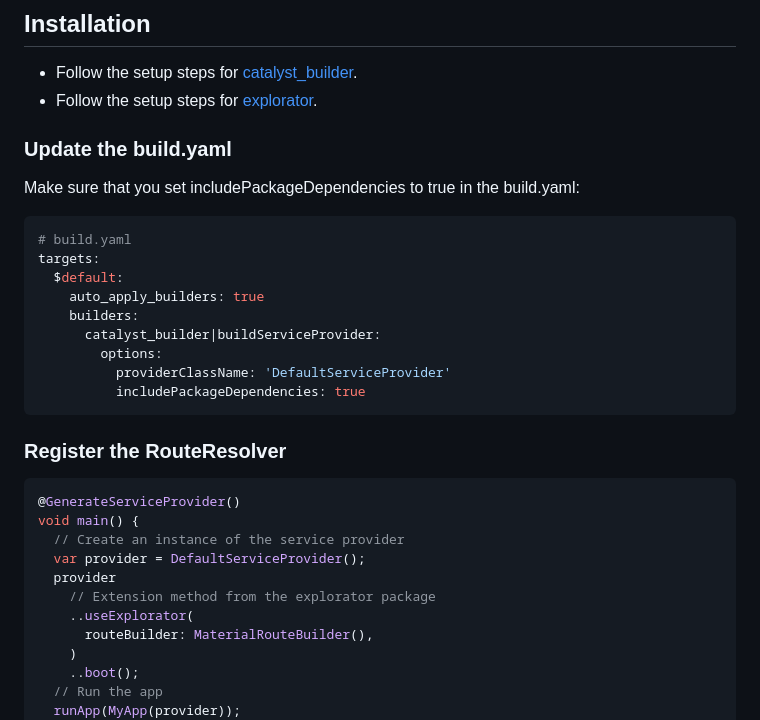
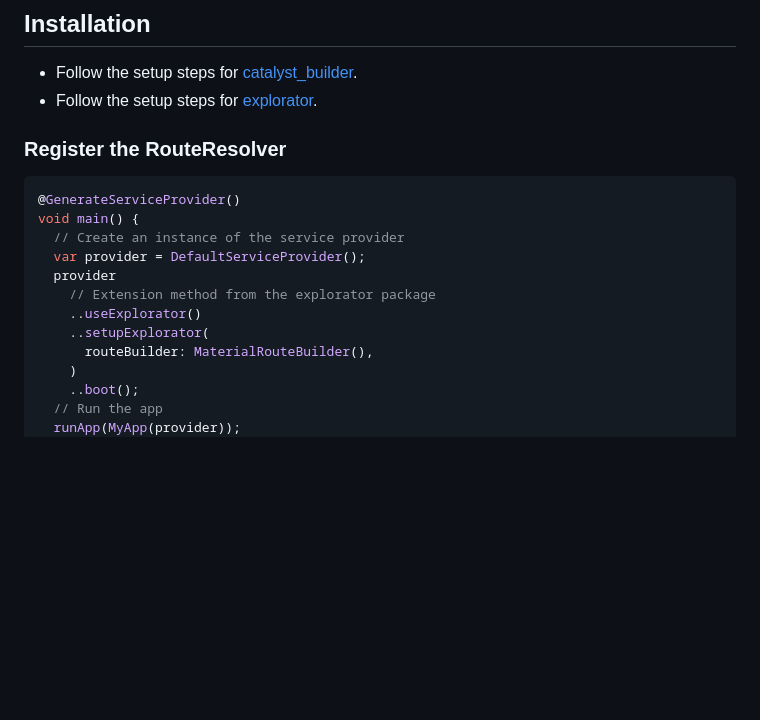
Before and after one commit to mintware-de/explorator, a Markdown page: doc/quick-start.md, the part around the change. Drawn GitHub-style; blank space fills up the shorter version.

Commit message:
fix: update quick-start.md

````diff
--- a/doc/quick-start.md
+++ b/doc/quick-start.md
@@ -2,22 +2,6 @@
 
 - Follow the setup steps for [catalyst_builder](https://pub.dev/packages/catalyst_builder).
 - Follow the setup steps for [explorator](https://pub.dev/packages/explorator/install).
-
-### Update the build.yaml
-
-Make sure that you set includePackageDependencies to true in the build.yaml:
-
-```yaml
-# build.yaml
-targets:
-  $default:
-    auto_apply_builders: true
-    builders:
-      catalyst_builder|buildServiceProvider:
-        options:
-          providerClassName: 'DefaultServiceProvider'
-          includePackageDependencies: true
-```
 
 ### Register the RouteResolver
 
@@ -28,7 +12,8 @@ void main() {
   var provider = DefaultServiceProvider();
   provider
     // Extension method from the explorator package
-    ..useExplorator(
+    ..useExplorator()
+    ..setupExplorator(
       routeBuilder: MaterialRouteBuilder(),
     )
     ..boot();
````
